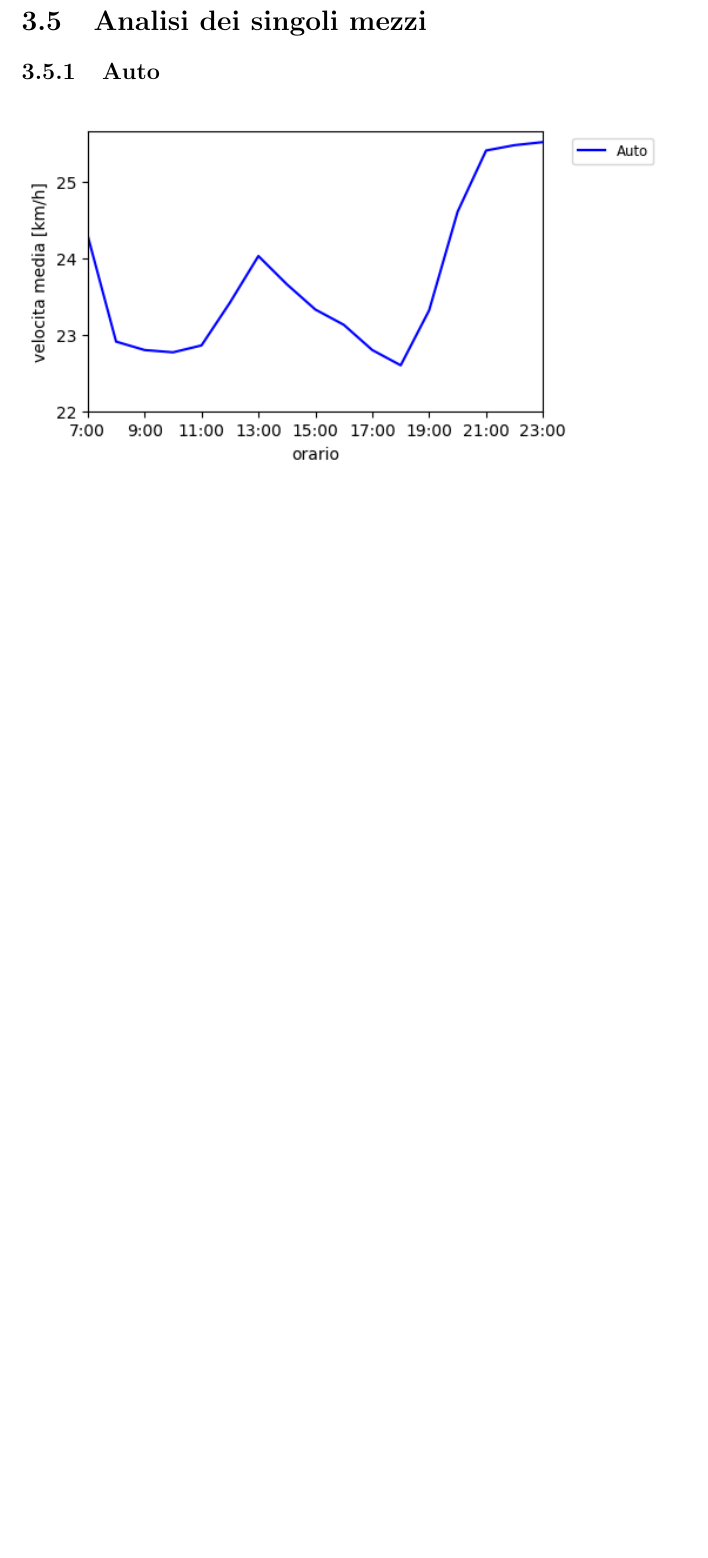
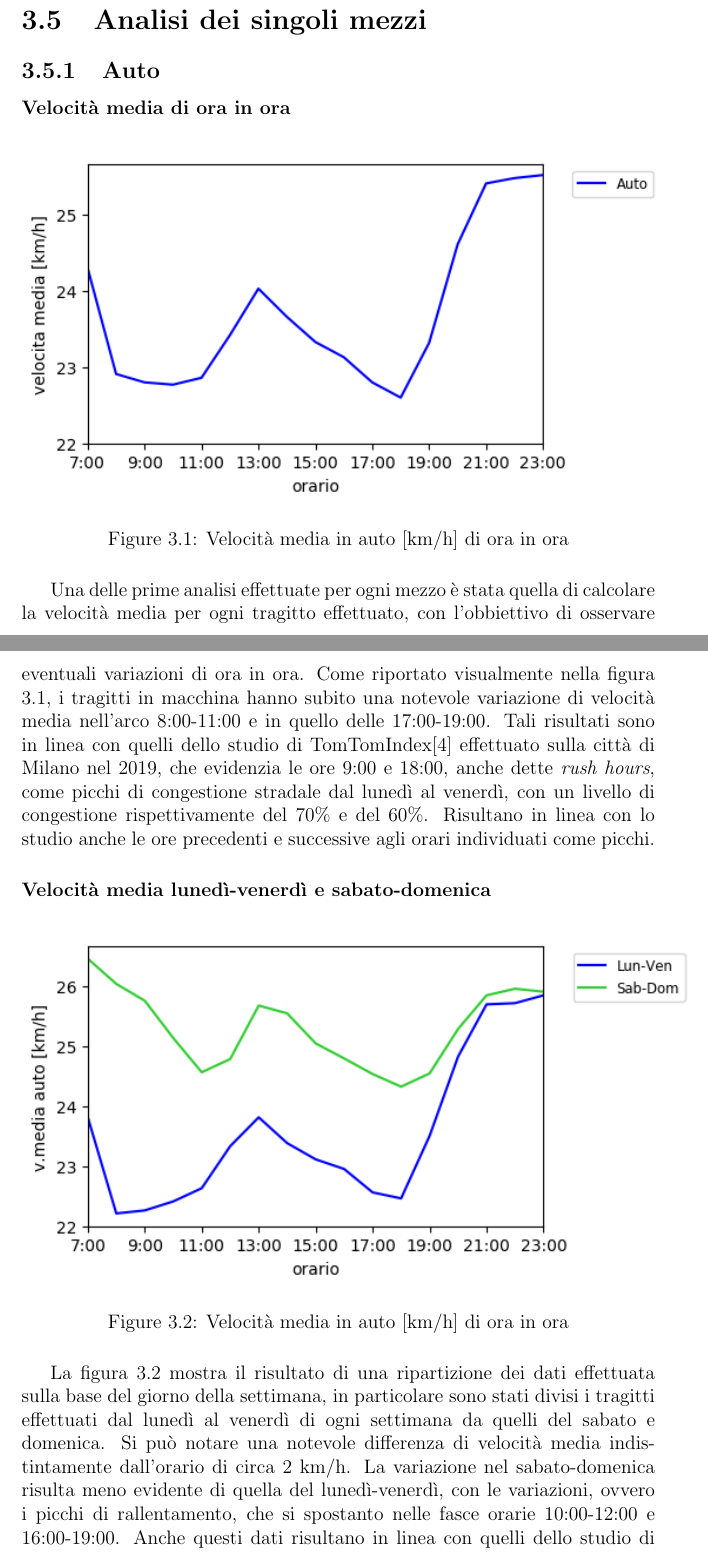
Before and after one commit to mmastrapasqua7/kowalskianalysis, a LaTeX thesis (tesi/Tesi.tex, which reads tesi/chapters/Risultati.tex): part of page 14 of 19 before the commit and two parts of pages 14 and 15 of 20 after it, the two joined at a grey line, cut so that both start at the same text, the shorter picture padded with empty space. Compiled offline with pdfLaTeX.

Commit message:
Primi commenti

```diff
--- a/tesi/chapters/Risultati.tex
+++ b/tesi/chapters/Risultati.tex
@@ -79,14 +79,25 @@ Nella tabella \ref{table:2} sono riportate le statistiche riguardo la lunghezza
 
 
 
+
 \subsection{Auto}
 
-\begin{center}
+\subsubsection{Velocità media di ora in ora}
+
+\begin{figure}[!h]
 	\includegraphics[scale=1.0]{vmedia_oraria_auto}
-\end{center}
+	\caption{Velocità media in auto [km/h] di ora in ora}
+	\label{image:1}
+\end{figure}
 
-\begin{center}
+Una delle prime analisi effettuate per ogni mezzo è stata quella di calcolare la velocità media per ogni tragitto effettuato, con l'obbiettivo di osservare eventuali variazioni di ora in ora. Come riportato visualmente nella figura \ref{image:1}, i tragitti in macchina hanno subito una notevole variazione di velocità media nell'arco 8:00-11:00 e in quello delle 17:00-19:00. Tali risultati sono in linea con quelli dello studio di TomTomIndex\cite{tomtomindexmilan} effettuato sulla città di Milano nel 2019, che evidenzia le ore 9:00 e 18:00, anche dette \textit{rush hours}, come picchi di congestione stradale dal lunedì al venerdì, con un livello di congestione rispettivamente del 70\% e del 60\%. Risultano in linea con lo studio anche le ore precedenti e successive agli orari individuati come picchi.
+
+\subsubsection{Velocità media lunedì-venerdì e sabato-domenica}
+
+\begin{figure}[!h]
 	\includegraphics[scale=1.0]{vmedia_oraria_auto_weekend}
-\end{center}
+	\caption{Velocità media in auto [km/h] di ora in ora}
+	\label{image:2}
+\end{figure}
 
-\begin{center}
+La figura \ref{image:2} mostra il risultato di una ripartizione dei dati effettuata sulla base del giorno della settimana, in particolare sono stati divisi i tragitti effettuati dal lunedì al venerdì di ogni settimana da quelli del sabato e domenica. Si può notare una notevole differenza di velocità media indistintamente dall'orario di circa 2 km/h. La variazione nel sabato-domenica risulta meno evidente di quella del lunedì-venerdì, con le variazioni, ovvero i picchi di rallentamento, che si spostanto nelle fasce orarie 10:00-12:00 e 16:00-19:00. Anche questi dati risultano in linea con quelli dello studio di TomTomIndex\cite{tomtomindexmilan}, che vede un minor livello di congestione nel weekend con dei picchi nelle ore 10:00 e 18:00.
```
Also changed, not shown: tesi/chapters/Metodi.tex (+1 -1 lines), tesi/chapters/Risultati.tex (12 more changed lines).
